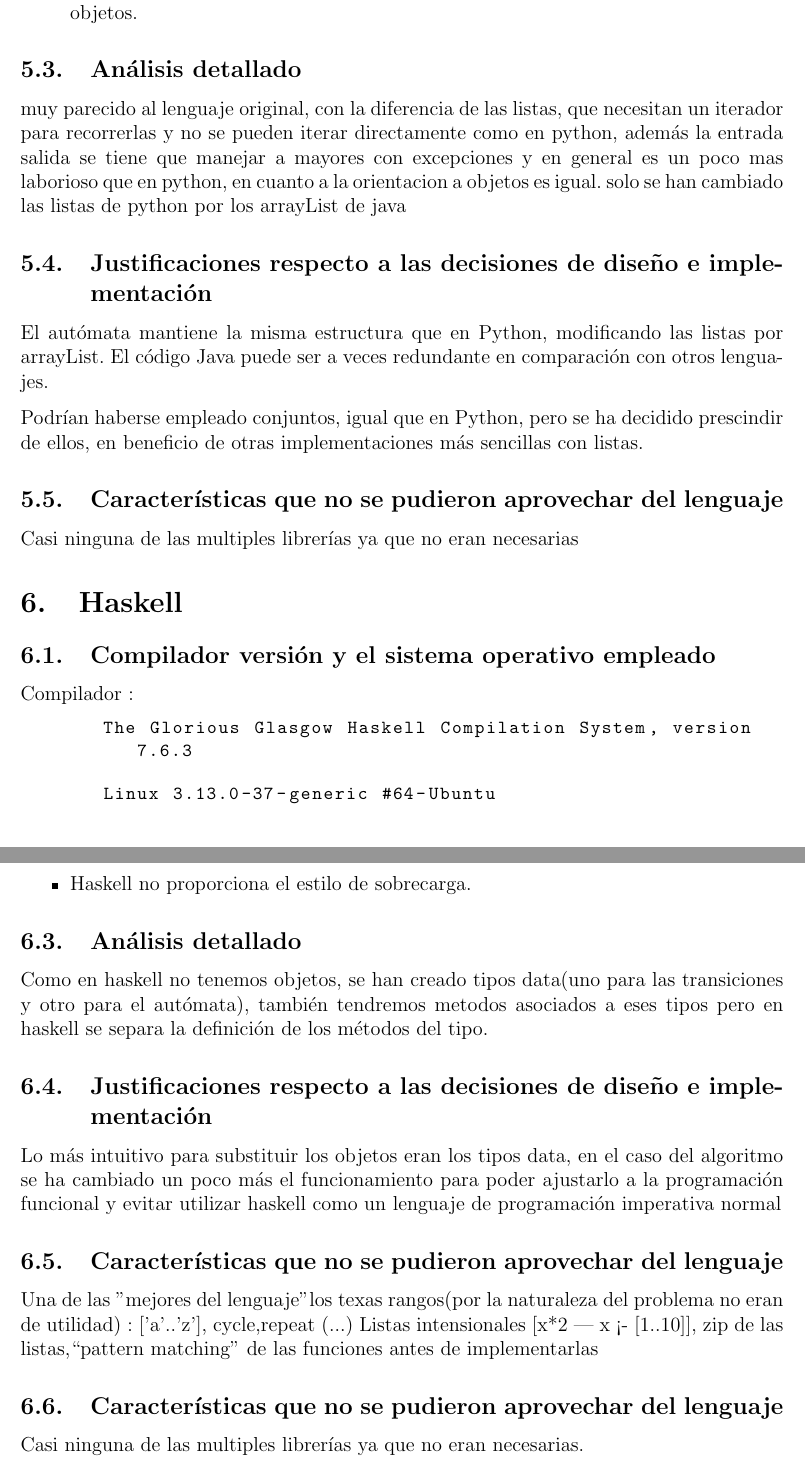
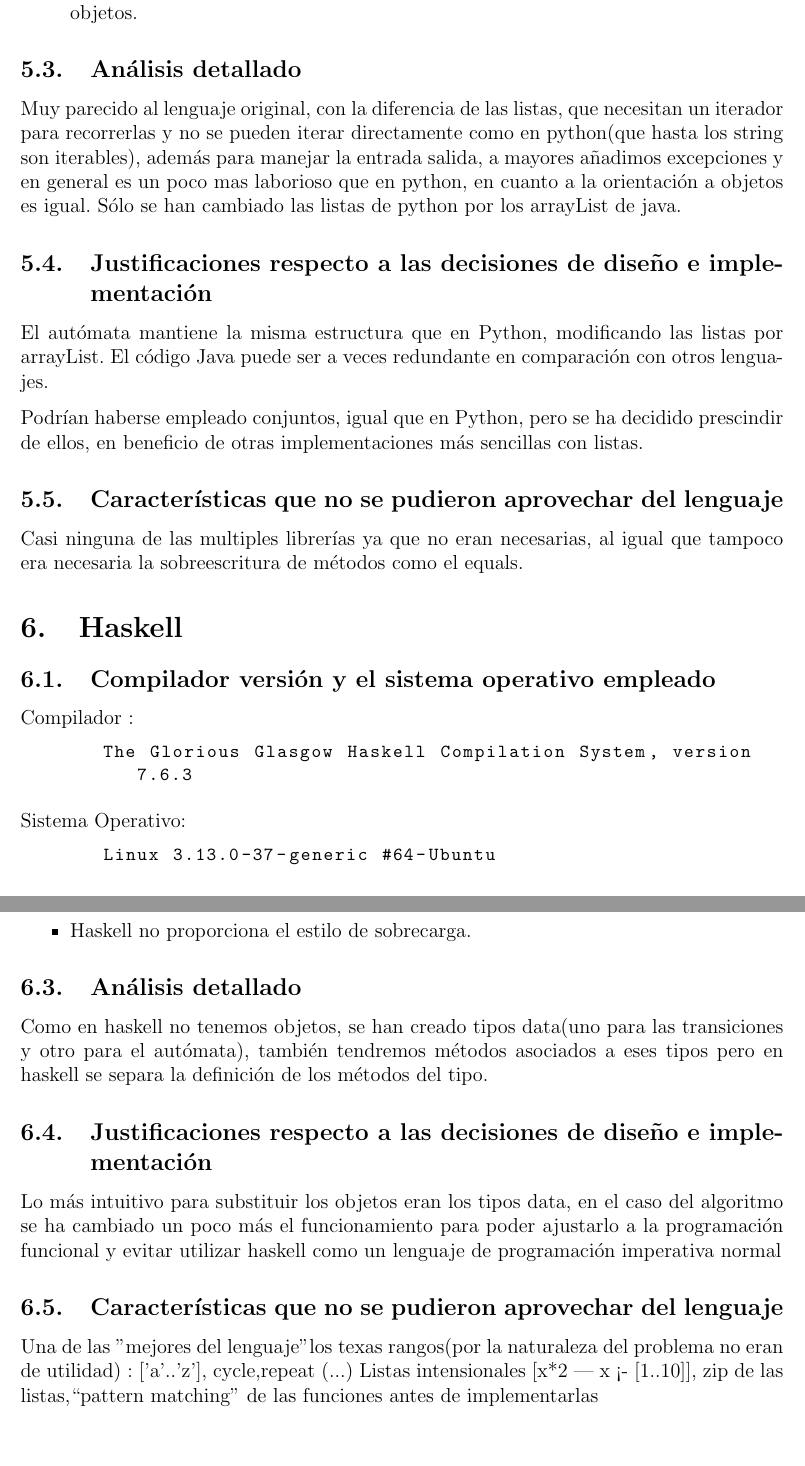
Before and after one commit to mandrewcito/DLP, a LaTeX document (doc/informe.tex): two parts of pages 7 and 8 of 8, joined at a grey line, cut so that both start at the same text. Compiled offline with pdfLaTeX.

Commit message:
.tex adecentado

```diff
--- a/doc/informe.tex
+++ b/doc/informe.tex
@@ -341,9 +341,8 @@ etiquetas.
 
     \subsection{Análisis detallado}
 
-    muy parecido al lenguaje original, con la diferencia de las listas, que necesitan un iterador para recorrerlas y no se pueden iterar
-    directamente como en python, además la entrada salida se tiene que manejar a mayores con excepciones y en general es un poco mas laborioso que
-    en python, en cuanto a la orientacion a objetos es igual. solo se han cambiado las listas de python por los arrayList de java
+    Muy parecido al lenguaje original, con la diferencia de las listas, que necesitan un iterador para recorrerlas y no se pueden iterar directamente como en python(que hasta los string son iterables), además para manejar la entrada salida, a mayores añadimos excepciones y en general es un poco mas laborioso que
+    en python, en cuanto a la orientación a objetos es igual. Sólo se han cambiado las listas de python por los arrayList de java.
     \subsection{Justificaciones respecto a las decisiones de diseño e implementación}
 El autómata mantiene la misma estructura que en Python, modificando las listas
 por arrayList. El código Java puede ser a veces redundante en comparación con
@@ -353,13 +352,14 @@ Podrían haberse empleado conjuntos, igual que en Python, pero se ha decidido
 prescindir de ellos, en beneficio de otras implementaciones más sencillas con
 listas.
     \subsection{Características que no se pudieron aprovechar del lenguaje}
-    Casi ninguna de las multiples librerías ya que no eran necesarias
+    Casi ninguna de las multiples librerías ya que no eran necesarias, al igual que tampoco era necesaria la sobreescritura de métodos como el equals.
      \section{Haskell}
        \subsection{Compilador versión y el sistema operativo empleado}
        Compilador :
        \begin{lstlisting}
        The Glorious Glasgow Haskell Compilation System, version 7.6.3
        \end{lstlisting}
+       Sistema Operativo:
        \begin{lstlisting}
        Linux 3.13.0-37-generic #64-Ubuntu
        \end{lstlisting}
@@ -374,16 +374,11 @@ listas.
         \item Haskell no proporciona el estilo de sobrecarga.
        \end{itemize}
        \subsection{Análisis detallado}
-        Como en haskell no tenemos objetos, se han creado tipos data(uno para las transiciones y otro para el autómata), también tendremos metodos asociados a eses tipos pero en haskell se separa la definición de los métodos del tipo.
+        Como en haskell no tenemos objetos, se han creado tipos data(uno para las transiciones y otro para el autómata), también tendremos métodos asociados a eses tipos pero en haskell se separa la definición de los métodos del tipo.
 
        \subsection{Justificaciones respecto a las decisiones de diseño e implementación}
        Lo más intuitivo para substituir los objetos eran los tipos data, en el caso del algoritmo se ha cambiado un poco más el funcionamiento para poder ajustarlo a la programación funcional y evitar utilizar haskell como un lenguaje de programación imperativa normal
        \subsection{Características que no se pudieron aprovechar del lenguaje}
        Una de las "mejores del lenguaje" los texas rangos(por la naturaleza del problema no eran de utilidad) : ['a'..'z'], cycle,repeat (...) Listas intensionales [x*2 | x <- [1..10]], zip de las listas,“pattern matching” de las funciones antes de implementarlas
 
-
-
-\subsection{Características que no se pudieron aprovechar del lenguaje}
-Casi ninguna de las multiples librerías ya que no eran necesarias.
-
 \end{document}
```
Also changed, not shown: doc/informe.tex (2 more changed lines).
